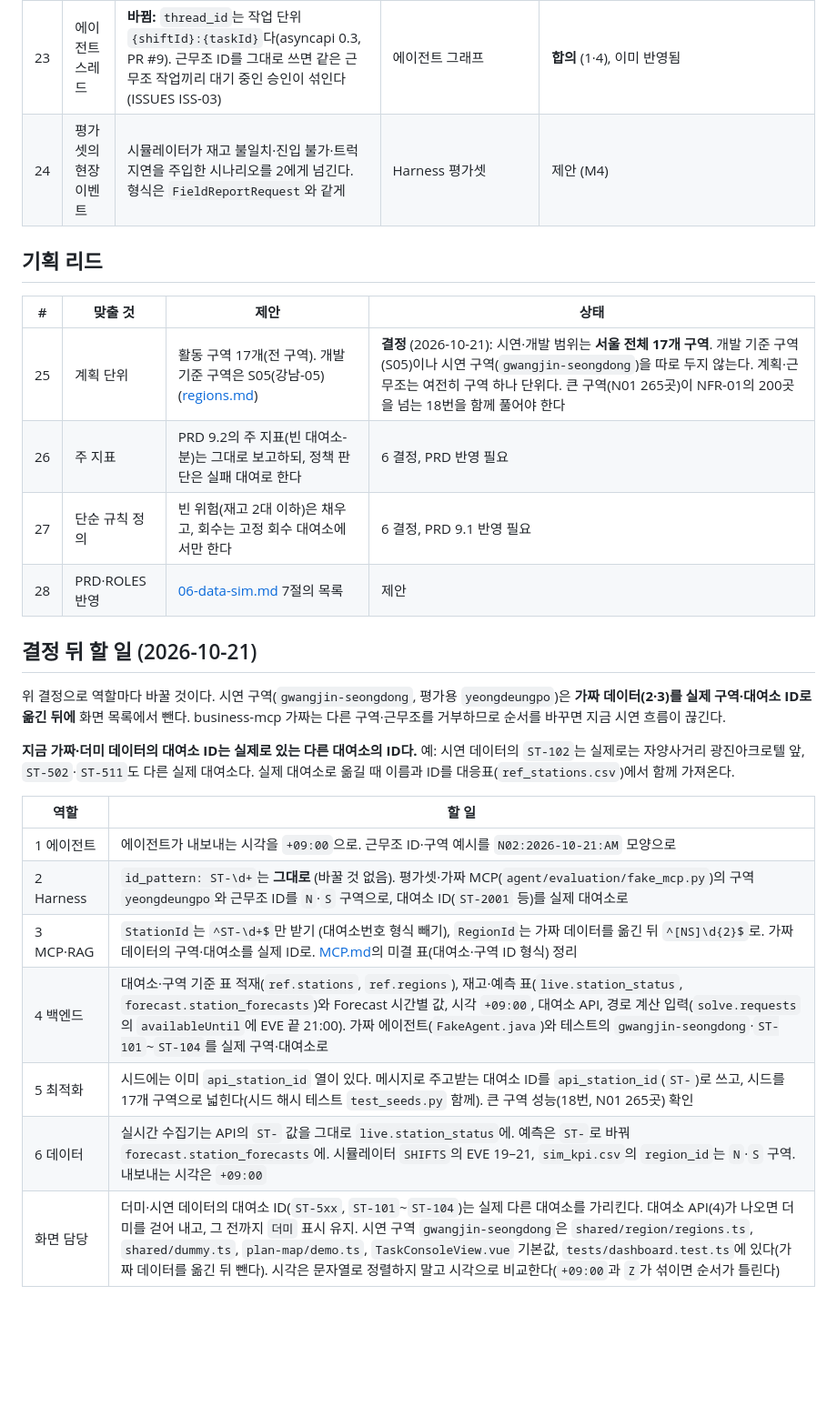
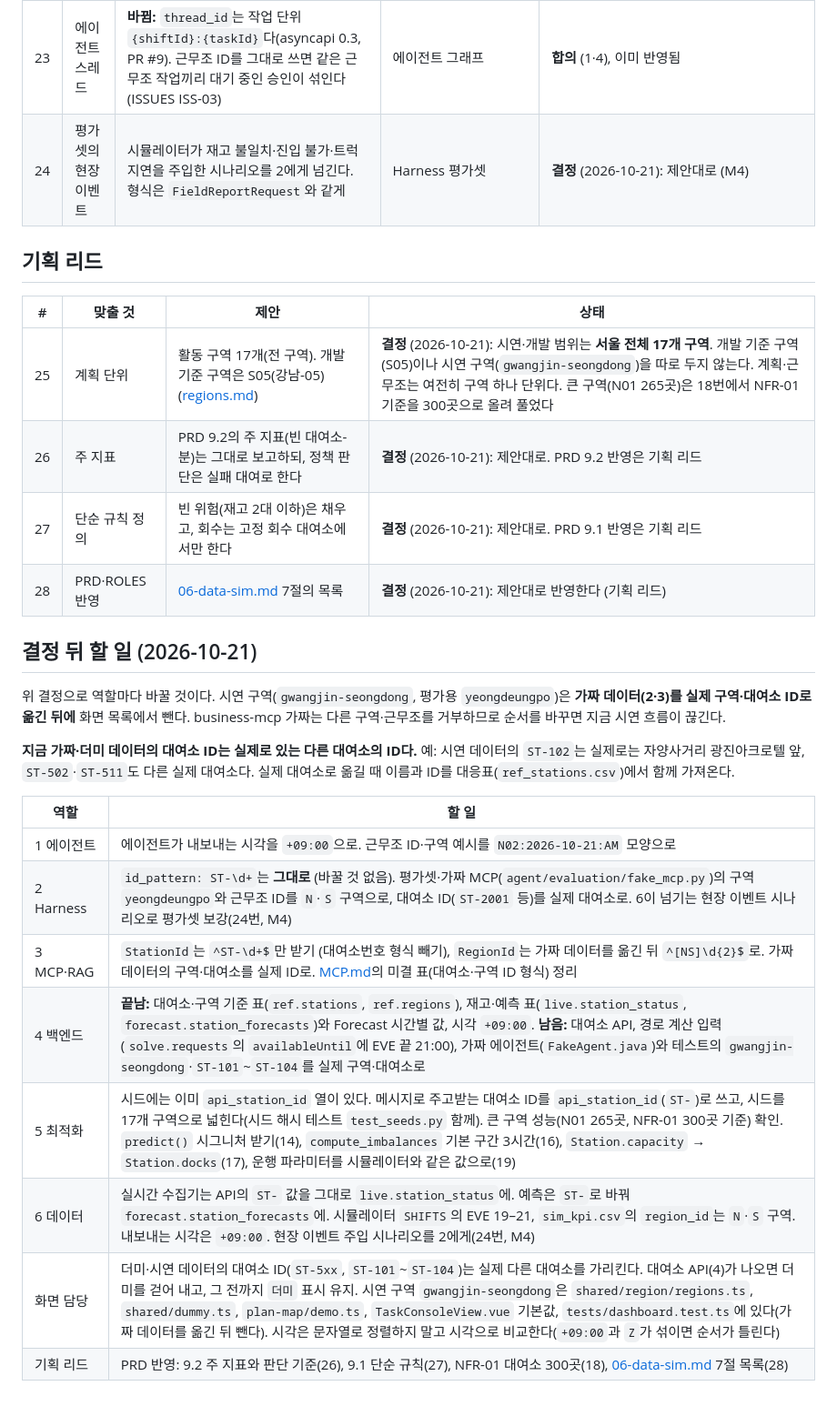
Before and after one commit to HuitaePark/seoul_bike, a Markdown page: docs/data/agreements.md, the part around one of its changes. Shown at 91% size. Rendered like a GitHub page; blank space fills up the shorter version.

Commit message:
docs: 남은 합의(5, 14, 16~20, 24, 26~28번)도 결정 - 대부분 제안대로, 16은 기본 3시간·중간 검사는 M4, 18은 NFR-01 300곳

```diff
--- a/docs/data/agreements.md
+++ b/docs/data/agreements.md
@@ -53,16 +53,16 @@
 | 21 | 근거 문서 위치와 머리말 | `docs/evidence/*.md`. 맨 위 머리말에 `title`, `doc_id`, `version`, `updated`, `source`, `status`. 절 하나만 읽혀도 뜻이 통하게 쓴다. 첫 문서: [rebal-summary.md](../evidence/rebal-summary.md) | `rag-indexer`, `rag-mcp` Resource `doc://{doc_id}` | **합의** (3, PR #12). MCP가 더 쓰는 선택 필드 `doc_type`, `sources[]`, `data_period`는 그 뒤에 둔다. 작성 규칙: `docs/evidence/README.md` |
 | 22 | 도구 결과의 대여소·구역 | 1·2번과 같은 ID를 쓰고, 이름은 따로 준다 | `business-mcp` 조회 도구 | **합의** (3): 백엔드 값을 그대로 넘기고 이름 필드(`name`, `stationName`)도 둔다 |
 | 23 | 에이전트 스레드 | **바뀜:** `thread_id`는 작업 단위 `{shiftId}:{taskId}`다(asyncapi 0.3, PR #9). 근무조 ID를 그대로 쓰면 같은 근무조 작업끼리 대기 중인 승인이 섞인다(ISSUES ISS-03) | 에이전트 그래프 | **합의** (1·4), 이미 반영됨 |
-| 24 | 평가셋의 현장 이벤트 | 시뮬레이터가 재고 불일치·진입 불가·트럭 지연을 주입한 시나리오를 2에게 넘긴다. 형식은 `FieldReportRequest`와 같게 | Harness 평가셋 | 제안 (M4) |
+| 24 | 평가셋의 현장 이벤트 | 시뮬레이터가 재고 불일치·진입 불가·트럭 지연을 주입한 시나리오를 2에게 넘긴다. 형식은 `FieldReportRequest`와 같게 | Harness 평가셋 | **결정** (2026-10-21): 제안대로 (M4) |
 
 ## 기획 리드
 
 | # | 맞출 것 | 제안 | 상태 |
 | --- | --- | --- | --- |
-| 25 | 계획 단위 | 활동 구역 17개(전 구역). 개발 기준 구역은 S05(강남-05) ([regions.md](regions.md)) | **결정** (2026-10-21): 시연·개발 범위는 **서울 전체 17개 구역**. 개발 기준 구역(S05)이나 시연 구역(`gwangjin-seongdong`)을 따로 두지 않는다. 계획·근무조는 여전히 구역 하나 단위다. 큰 구역(N01 265곳)이 NFR-01의 200곳을 넘는 18번을 함께 풀어야 한다 |
-| 26 | 주 지표 | PRD 9.2의 주 지표(빈 대여소-분)는 그대로 보고하되, 정책 판단은 실패 대여로 한다 | 6 결정, PRD 반영 필요 |
-| 27 | 단순 규칙 정의 | 빈 위험(재고 2대 이하)은 채우고, 회수는 고정 회수 대여소에서만 한다 | 6 결정, PRD 9.1 반영 필요 |
-| 28 | PRD·ROLES 반영 | [06-data-sim.md](../roles/06-data-sim.md) 7절의 목록 | 제안 |
+| 25 | 계획 단위 | 활동 구역 17개(전 구역). 개발 기준 구역은 S05(강남-05) ([regions.md](regions.md)) | **결정** (2026-10-21): 시연·개발 범위는 **서울 전체 17개 구역**. 개발 기준 구역(S05)이나 시연 구역(`gwangjin-seongdong`)을 따로 두지 않는다. 계획·근무조는 여전히 구역 하나 단위다. 큰 구역(N01 265곳)은 18번에서 NFR-01 기준을 300곳으로 올려 풀었다 |
+| 26 | 주 지표 | PRD 9.2의 주 지표(빈 대여소-분)는 그대로 보고하되, 정책 판단은 실패 대여로 한다 | **결정** (2026-10-21): 제안대로. PRD 9.2 반영은 기획 리드 |
+| 27 | 단순 규칙 정의 | 빈 위험(재고 2대 이하)은 채우고, 회수는 고정 회수 대여소에서만 한다 | **결정** (2026-10-21): 제안대로. PRD 9.1 반영은 기획 리드 |
+| 28 | PRD·ROLES 반영 | [06-data-sim.md](../roles/06-data-sim.md) 7절의 목록 | **결정** (2026-10-21): 제안대로 반영한다 (기획 리드) |
 
 ## 결정 뒤 할 일 (2026-10-21)
 
@@ -73,9 +73,10 @@
 | 역할 | 할 일 |
 | --- | --- |
 | 1 에이전트 | 에이전트가 내보내는 시각을 `+09:00`으로. 근무조 ID·구역 예시를 `N02:2026-10-21:AM` 모양으로 |
-| 2 Harness | `id_pattern: ST-\d+`는 **그대로** (바꿀 것 없음). 평가셋·가짜 MCP(`agent/evaluation/fake_mcp.py`)의 구역 `yeongdeungpo`와 근무조 ID를 `N`·`S` 구역으로, 대여소 ID(`ST-2001` 등)를 실제 대여소로 |
+| 2 Harness | `id_pattern: ST-\d+`는 **그대로** (바꿀 것 없음). 평가셋·가짜 MCP(`agent/evaluation/fake_mcp.py`)의 구역 `yeongdeungpo`와 근무조 ID를 `N`·`S` 구역으로, 대여소 ID(`ST-2001` 등)를 실제 대여소로. 6이 넘기는 현장 이벤트 시나리오로 평가셋 보강(24번, M4) |
 | 3 MCP·RAG | `StationId`는 `^ST-\d+$`만 받기 (대여소번호 형식 빼기), `RegionId`는 가짜 데이터를 옮긴 뒤 `^[NS]\d{2}$`로. 가짜 데이터의 구역·대여소를 실제 ID로. [MCP.md](../MCP.md)의 미결 표(대여소·구역 ID 형식) 정리 |
-| 4 백엔드 | 대여소·구역 기준 표 적재(`ref.stations`, `ref.regions`), 재고·예측 표(`live.station_status`, `forecast.station_forecasts`)와 Forecast 시간별 값, 시각 `+09:00`, 대여소 API, 경로 계산 입력(`solve.requests`의 `availableUntil`에 EVE 끝 21:00). 가짜 에이전트(`FakeAgent.java`)와 테스트의 `gwangjin-seongdong`·`ST-101`~`ST-104`를 실제 구역·대여소로 |
-| 5 최적화 | 시드에는 이미 `api_station_id` 열이 있다. 메시지로 주고받는 대여소 ID를 `api_station_id`(`ST-`)로 쓰고, 시드를 17개 구역으로 넓힌다(시드 해시 테스트 `test_seeds.py` 함께). 큰 구역 성능(18번, N01 265곳) 확인 |
-| 6 데이터 | 실시간 수집기는 API의 `ST-` 값을 그대로 `live.station_status`에. 예측은 `ST-`로 바꿔 `forecast.station_forecasts`에. 시뮬레이터 `SHIFTS`의 EVE 19–21, `sim_kpi.csv`의 `region_id`는 `N`·`S` 구역. 내보내는 시각은 `+09:00` |
+| 4 백엔드 | **끝남:** 대여소·구역 기준 표(`ref.stations`, `ref.regions`), 재고·예측 표(`live.station_status`, `forecast.station_forecasts`)와 Forecast 시간별 값, 시각 `+09:00`. **남음:** 대여소 API, 경로 계산 입력(`solve.requests`의 `availableUntil`에 EVE 끝 21:00), 가짜 에이전트(`FakeAgent.java`)와 테스트의 `gwangjin-seongdong`·`ST-101`~`ST-104`를 실제 구역·대여소로 |
+| 5 최적화 | 시드에는 이미 `api_station_id` 열이 있다. 메시지로 주고받는 대여소 ID를 `api_station_id`(`ST-`)로 쓰고, 시드를 17개 구역으로 넓힌다(시드 해시 테스트 `test_seeds.py` 함께). 큰 구역 성능(N01 265곳, NFR-01 300곳 기준) 확인. `predict()` 시그니처 받기(14), `compute_imbalances` 기본 구간 3시간(16), `Station.capacity` → `Station.docks`(17), 운행 파라미터를 시뮬레이터와 같은 값으로(19) |
+| 6 데이터 | 실시간 수집기는 API의 `ST-` 값을 그대로 `live.station_status`에. 예측은 `ST-`로 바꿔 `forecast.station_forecasts`에. 시뮬레이터 `SHIFTS`의 EVE 19–21, `sim_kpi.csv`의 `region_id`는 `N`·`S` 구역. 내보내는 시각은 `+09:00`. 현장 이벤트 주입 시나리오를 2에게(24번, M4) |
 | 화면 담당 | 더미·시연 데이터의 대여소 ID(`ST-5xx`, `ST-101`~`ST-104`)는 실제 다른 대여소를 가리킨다. 대여소 API(4)가 나오면 더미를 걷어 내고, 그 전까지 `더미` 표시 유지. 시연 구역 `gwangjin-seongdong`은 `shared/region/regions.ts`, `shared/dummy.ts`, `plan-map/demo.ts`, `TaskConsoleView.vue` 기본값, `tests/dashboard.test.ts`에 있다(가짜 데이터를 옮긴 뒤 뺀다). 시각은 문자열로 정렬하지 말고 시각으로 비교한다(`+09:00`과 `Z`가 섞이면 순서가 틀린다) |
+| 기획 리드 | PRD 반영: 9.2 주 지표와 판단 기준(26), 9.1 단순 규칙(27), NFR-01 대여소 300곳(18), [06-data-sim.md](../roles/06-data-sim.md) 7절 목록(28) |
```
Also changed, not shown: other parts of docs/data/agreements.md (+8 -8 lines).
